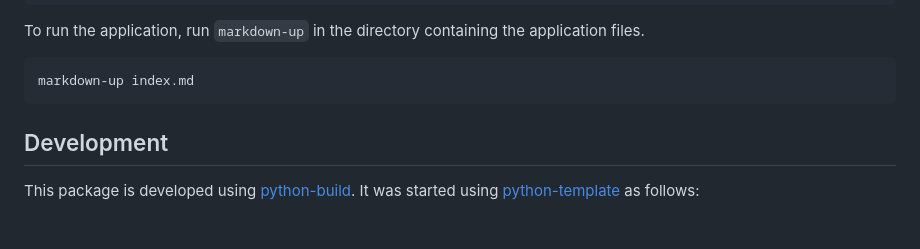
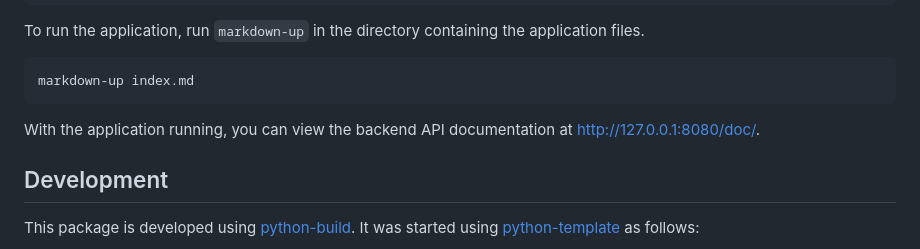
Before and after one commit to craigahobbs/markdown-up-py, a Markdown page: README.md, the part around the change. Drawn GitHub-style; blank space fills up the shorter version.

````diff
--- a/README.md
+++ b/README.md
@@ -284,6 +284,8 @@ To run the application, run `markdown-up` in the directory containing the applic
 markdown-up index.md
 ```
 
+With the application running, you can view the backend API documentation at <http://127.0.0.1:8080/doc/>.
+
 
 ## Development
 
````
